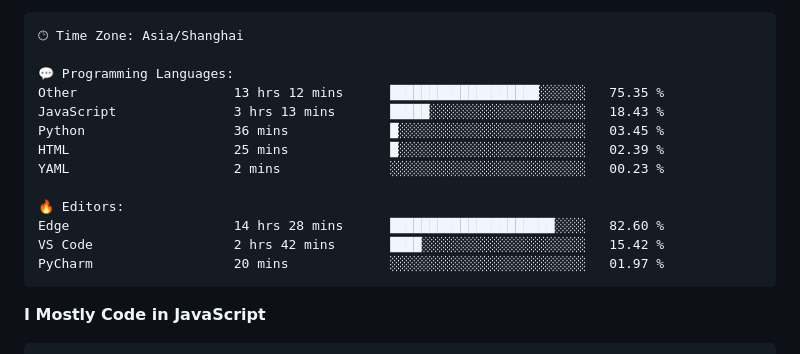
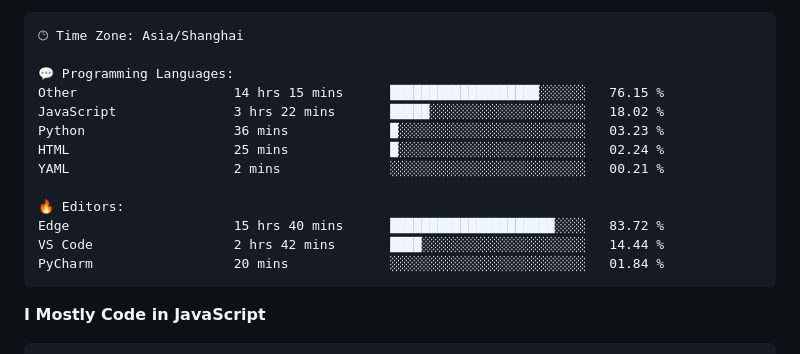
Before and after one commit to CikeyQi/CikeyQi, a Markdown page: README.md, the part around one of its changes. GitHub-like rendering.

Commit message:
Updated with Dev Metrics

````diff
--- a/README.md
+++ b/README.md
@@ -37,16 +37,16 @@
 🕑︎ Time Zone: Asia/Shanghai
 
 💬 Programming Languages:
-Other                    13 hrs 12 mins      ███████████████████░░░░░░   75.35 %
-JavaScript               3 hrs 13 mins       █████░░░░░░░░░░░░░░░░░░░░   18.43 %
-Python                   36 mins             █░░░░░░░░░░░░░░░░░░░░░░░░   03.45 %
-HTML                     25 mins             █░░░░░░░░░░░░░░░░░░░░░░░░   02.39 %
-YAML                     2 mins              ░░░░░░░░░░░░░░░░░░░░░░░░░   00.23 %
+Other                    14 hrs 15 mins      ███████████████████░░░░░░   76.15 %
+JavaScript               3 hrs 22 mins       █████░░░░░░░░░░░░░░░░░░░░   18.02 %
+Python                   36 mins             █░░░░░░░░░░░░░░░░░░░░░░░░   03.23 %
+HTML                     25 mins             █░░░░░░░░░░░░░░░░░░░░░░░░   02.24 %
+YAML                     2 mins              ░░░░░░░░░░░░░░░░░░░░░░░░░   00.21 %
 
 🔥 Editors:
-Edge                     14 hrs 28 mins      █████████████████████░░░░   82.60 %
-VS Code                  2 hrs 42 mins       ████░░░░░░░░░░░░░░░░░░░░░   15.42 %
-PyCharm                  20 mins             ░░░░░░░░░░░░░░░░░░░░░░░░░   01.97 %
+Edge                     15 hrs 40 mins      █████████████████████░░░░   83.72 %
+VS Code                  2 hrs 42 mins       ████░░░░░░░░░░░░░░░░░░░░░   14.44 %
+PyCharm                  20 mins             ░░░░░░░░░░░░░░░░░░░░░░░░░   01.84 %
 ```
 
 **I Mostly Code in JavaScript**
````
Also changed, not shown: other parts of README.md (+1 -1 lines).
